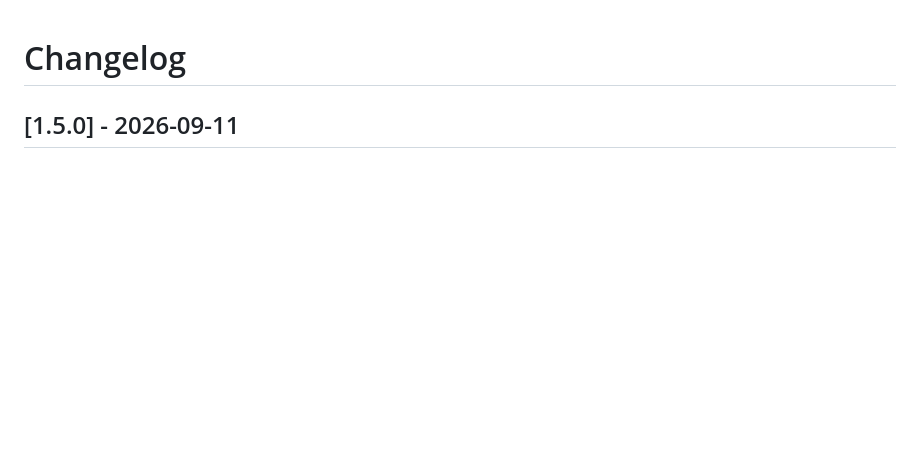
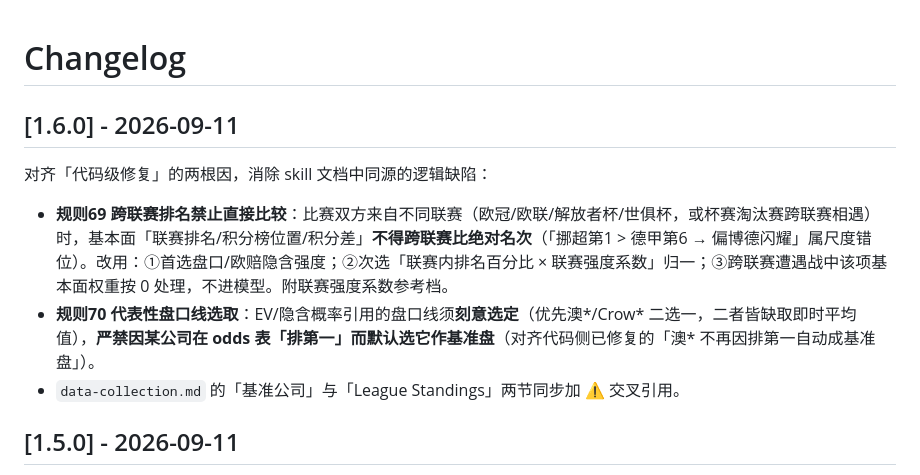
Before and after one commit to dhwanghwang/skills-, a Markdown page: soccer-predict/CHANGELOG.md, the part around the change. Drawn GitHub-style; blank space fills up the shorter version.

Commit message:
skill 修复两根因(对齐代码级修复)：规则69 跨联赛排名尺度归一、规则70 代表性盘口线不得按表序默认选澳*

```diff
--- a/soccer-predict/CHANGELOG.md
+++ b/soccer-predict/CHANGELOG.md
@@ -1,4 +1,12 @@
 # Changelog
+
+## [1.6.0] - 2026-09-11
+
+对齐「代码级修复」的两根因，消除 skill 文档中同源的逻辑缺陷：
+
+- **规则69 跨联赛排名禁止直接比较**：比赛双方来自不同联赛（欧冠/欧联/解放者杯/世俱杯，或杯赛淘汰赛跨联赛相遇）时，基本面「联赛排名/积分榜位置/积分差」**不得跨联赛比绝对名次**（「挪超第1 > 德甲第6 → 偏博德闪耀」属尺度错位）。改用：①首选盘口/欧赔隐含强度；②次选「联赛内排名百分比 × 联赛强度系数」归一；③跨联赛遭遇战中该项基本面权重按 0 处理，不进模型。附联赛强度系数参考档。
+- **规则70 代表性盘口线选取**：EV/隐含概率引用的盘口线须**刻意选定**（优先澳\*/Crow\* 二选一，二者皆缺取即时平均值），**严禁因某公司在 odds 表「排第一」而默认选它作基准盘**（对齐代码侧已修复的「澳\* 不再因排第一自动成基准盘」）。
+- `data-collection.md` 的「基准公司」与「League Standings」两节同步加 ⚠️ 交叉引用。
 
 ## [1.5.0] - 2026-09-11
 
```
Also changed, not shown: soccer-predict/references/data-collection.md (+1 -1 lines), soccer-predict/references/prediction-framework.md (+6 -0 lines).
